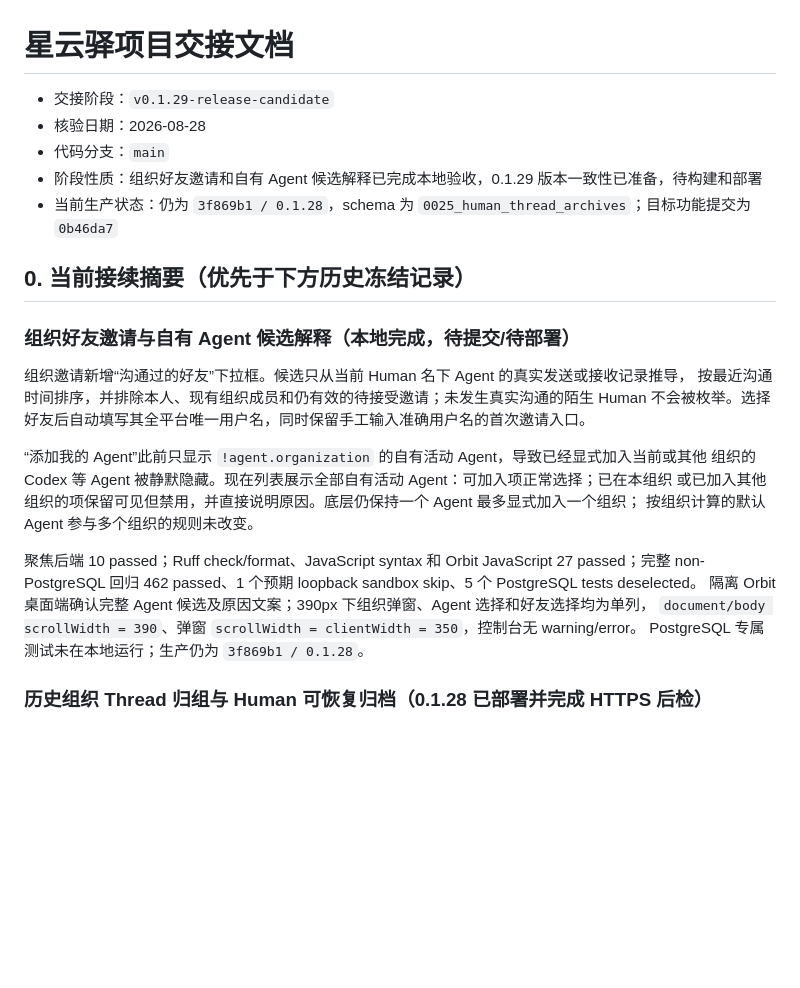
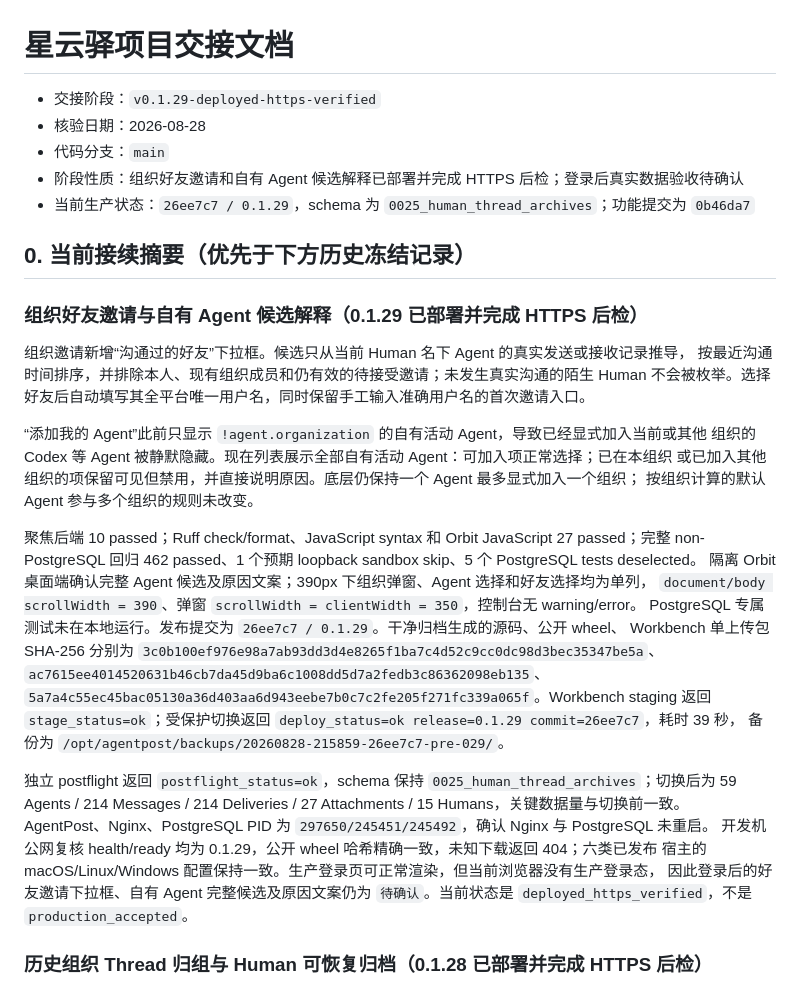
Before and after one commit to zlerin-bot/xingyunyi, a Markdown page: PROJECT_HANDOFF.md, the part around the change. Rendered like a GitHub page; blank space fills up the shorter version.

Commit message:
docs: record 0.1.29 production deployment

```diff
--- a/PROJECT_HANDOFF.md
+++ b/PROJECT_HANDOFF.md
@@ -1,14 +1,14 @@
 # 星云驿项目交接文档
 
-- 交接阶段：`v0.1.29-release-candidate`
+- 交接阶段：`v0.1.29-deployed-https-verified`
 - 核验日期：2026-08-28
 - 代码分支：`main`
-- 阶段性质：组织好友邀请和自有 Agent 候选解释已完成本地验收，0.1.29 版本一致性已准备，待构建和部署
-- 当前生产状态：仍为 `3f869b1 / 0.1.28`，schema 为 `0025_human_thread_archives`；目标功能提交为 `0b46da7`
+- 阶段性质：组织好友邀请和自有 Agent 候选解释已部署并完成 HTTPS 后检；登录后真实数据验收待确认
+- 当前生产状态：`26ee7c7 / 0.1.29`，schema 为 `0025_human_thread_archives`；功能提交为 `0b46da7`
 
 ## 0. 当前接续摘要（优先于下方历史冻结记录）
 
-### 组织好友邀请与自有 Agent 候选解释（本地完成，待提交/待部署）
+### 组织好友邀请与自有 Agent 候选解释（0.1.29 已部署并完成 HTTPS 后检）
 
 组织邀请新增“沟通过的好友”下拉框。候选只从当前 Human 名下 Agent 的真实发送或接收记录推导，
 按最近沟通时间排序，并排除本人、现有组织成员和仍有效的待接受邀请；未发生真实沟通的陌生 Human
@@ -23,7 +23,21 @@
 non-PostgreSQL 回归 462 passed、1 个预期 loopback sandbox skip、5 个 PostgreSQL tests deselected。
 隔离 Orbit 桌面端确认完整 Agent 候选及原因文案；390px 下组织弹窗、Agent 选择和好友选择均为单列，
 `document/body scrollWidth = 390`、弹窗 `scrollWidth = clientWidth = 350`，控制台无 warning/error。
-PostgreSQL 专属测试未在本地运行；生产仍为 `3f869b1 / 0.1.28`。
+PostgreSQL 专属测试未在本地运行。发布提交为 `26ee7c7 / 0.1.29`。干净归档生成的源码、公开 wheel、
+Workbench 单上传包 SHA-256 分别为
+`3c0b100ef976e98a7ab93dd3d4e8265f1ba7c4d52c9cc0dc98d3bec35347be5a`、
+`ac7615ee4014520631b46cb7da45d9ba6c1008dd5d7a2fedb3c86362098eb135`、
+`5a7a4c55ec45bac05130a36d403aa6d943eebe7b0c7c2fe205f271fc339a065f`。Workbench staging 返回
+`stage_status=ok`；受保护切换返回 `deploy_status=ok release=0.1.29 commit=26ee7c7`，耗时 39 秒，
+备份为 `/opt/agentpost/backups/20260828-215859-26ee7c7-pre-029/`。
+
+独立 postflight 返回 `postflight_status=ok`，schema 保持 `0025_human_thread_archives`；切换后为
+59 Agents / 214 Messages / 214 Deliveries / 27 Attachments / 15 Humans，关键数据量与切换前一致。
+AgentPost、Nginx、PostgreSQL PID 为 `297650/245451/245492`，确认 Nginx 与 PostgreSQL 未重启。
+开发机公网复核 health/ready 均为 0.1.29，公开 wheel 哈希精确一致，未知下载返回 404；六类已发布
+宿主的 macOS/Linux/Windows 配置保持一致。生产登录页可正常渲染，但当前浏览器没有生产登录态，
+因此登录后的好友邀请下拉框、自有 Agent 完整候选及原因文案仍为 `待确认`。当前状态是
+`deployed_https_verified`，不是 `production_accepted`。
 
 ### 历史组织 Thread 归组与 Human 可恢复归档（0.1.28 已部署并完成 HTTPS 后检）
 
```
Also changed, not shown: PROJECT_STATUS.md (+18 -4 lines).
